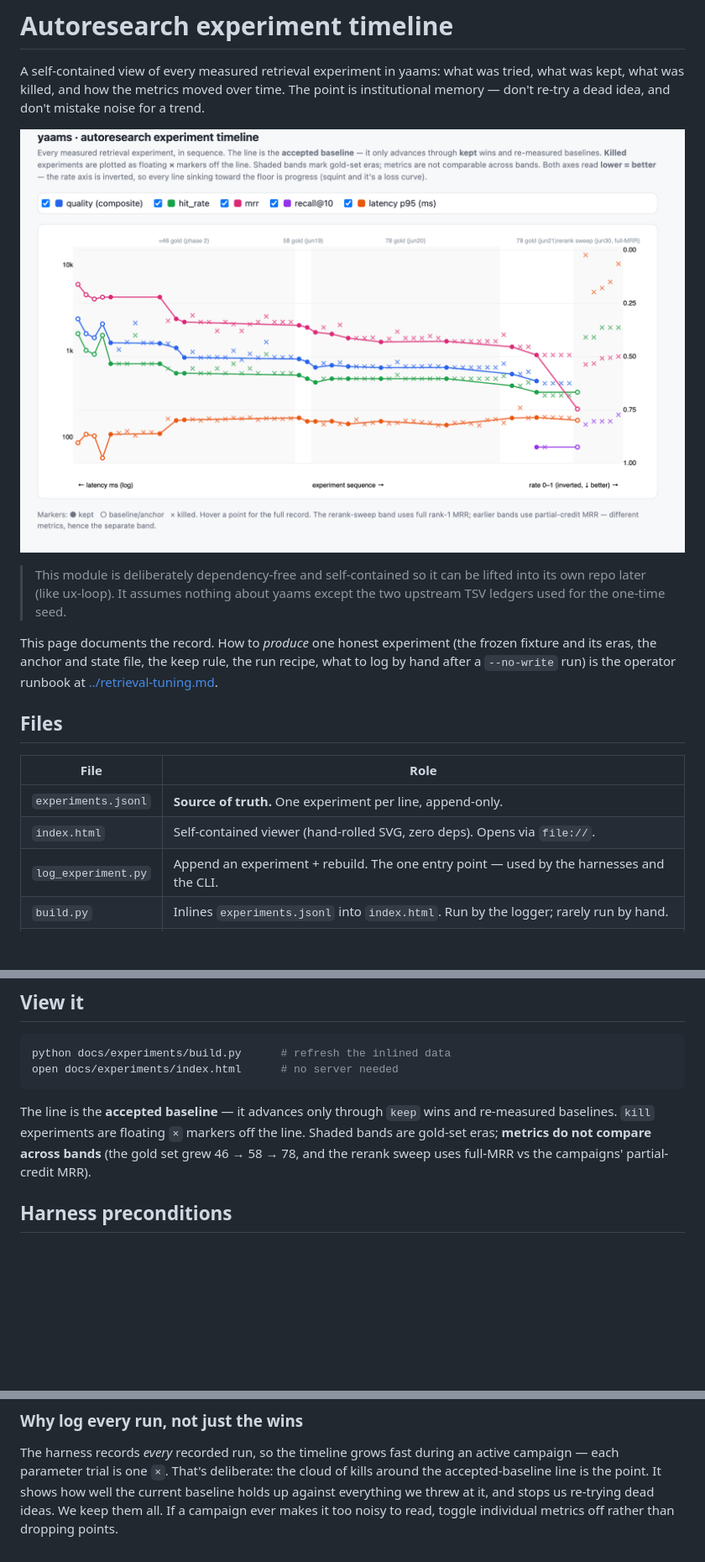
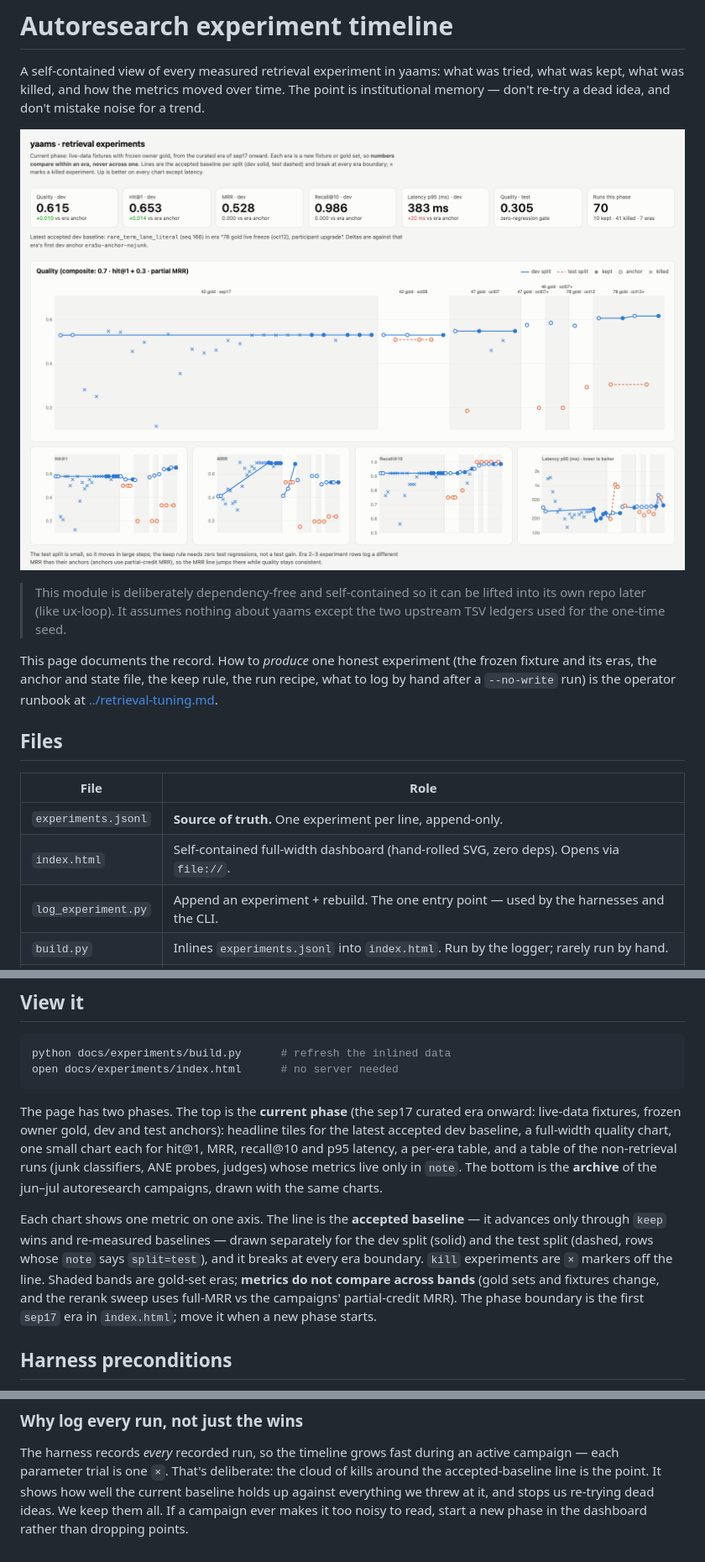
Before and after one commit to damsleth/yaams, a Markdown page: docs/experiments/README.md, 3 parts joined by grey strips. Shown: that part at 84% size. Drawn GitHub-style; pictures changed too: docs/experiments/preview.png; blank space fills up the shorter version.

Commit message:
docs(experiments): full-width dashboard for the current phase, archive the autoresearch timeline
The old single dual-axis timeline drew dev and test anchors as one line (the
sawtooth after oct06) and hid the ~20 junk/ANE/judge runs that carry no
retrieval metrics. The page now leads with the sep17-onward phase: headline
tiles, a full-width quality chart and one chart per metric with dev/test lines
that break at era boundaries, an era table, and a table of the non-retrieval
runs. The jun-jul campaigns stay below as an archive on the same charts.

````diff
--- a/docs/experiments/README.md
+++ b/docs/experiments/README.md
@@ -21,7 +21,7 @@ at [../retrieval-tuning.md](../retrieval-tuning.md).
 | File | Role |
 |------|------|
 | `experiments.jsonl` | **Source of truth.** One experiment per line, append-only. |
-| `index.html` | Self-contained viewer (hand-rolled SVG, zero deps). Opens via `file://`. |
+| `index.html` | Self-contained full-width dashboard (hand-rolled SVG, zero deps). Opens via `file://`. |
 | `log_experiment.py` | Append an experiment + rebuild. The one entry point — used by the harnesses and the CLI. |
 | `build.py` | Inlines `experiments.jsonl` into `index.html`. Run by the logger; rarely run by hand. |
 | `CURRENT_ERA` | One line: the gold-set version new experiments are tagged with. Bump on reseed. |
@@ -36,11 +36,23 @@ python docs/experiments/build.py      # refresh the inlined data
 open docs/experiments/index.html      # no server needed
 ```
 
-The line is the **accepted baseline** — it advances only through `keep` wins and
-re-measured baselines. `kill` experiments are floating `×` markers off the line.
-Shaded bands are gold-set eras; **metrics do not compare across bands** (the gold
-set grew 46 → 58 → 78, and the rerank sweep uses full-MRR vs the campaigns'
-partial-credit MRR).
+The page has two phases. The top is the **current phase** (the sep17 curated era
+onward: live-data fixtures, frozen owner gold, dev and test anchors): headline
+tiles for the latest accepted dev baseline, a full-width quality chart, one
+small chart each for hit@1, MRR, recall@10 and p95 latency, a per-era table,
+and a table of the non-retrieval runs (junk classifiers, ANE probes, judges)
+whose metrics live only in `note`. The bottom is the **archive** of the jun–jul
+autoresearch campaigns, drawn with the same charts.
+
+Each chart shows one metric on one axis. The line is the **accepted baseline**
+— it advances only through `keep` wins and re-measured baselines — drawn
+separately for the dev split (solid) and the test split (dashed, rows whose
+`note` says `split=test`), and it breaks at every era boundary. `kill`
+experiments are `×` markers off the line. Shaded bands are gold-set eras;
+**metrics do not compare across bands** (gold sets and fixtures change, and the
+rerank sweep uses full-MRR vs the campaigns' partial-credit MRR). The phase
+boundary is the first `sep17` era in `index.html`; move it when a new phase
+starts.
 
 ## Harness preconditions
 
@@ -127,4 +139,4 @@ active campaign — each parameter trial is one `×`. That's deliberate: the clo
 of kills around the accepted-baseline line is the point. It shows how well the
 current baseline holds up against everything we threw at it, and stops us
 re-trying dead ideas. We keep them all. If a campaign ever makes it too noisy to
-read, toggle individual metrics off rather than dropping points.
+read, start a new phase in the dashboard rather than dropping points.
````
Also changed, not shown: other parts of docs/experiments/README.md (+1 -1 lines), 1 other file.
